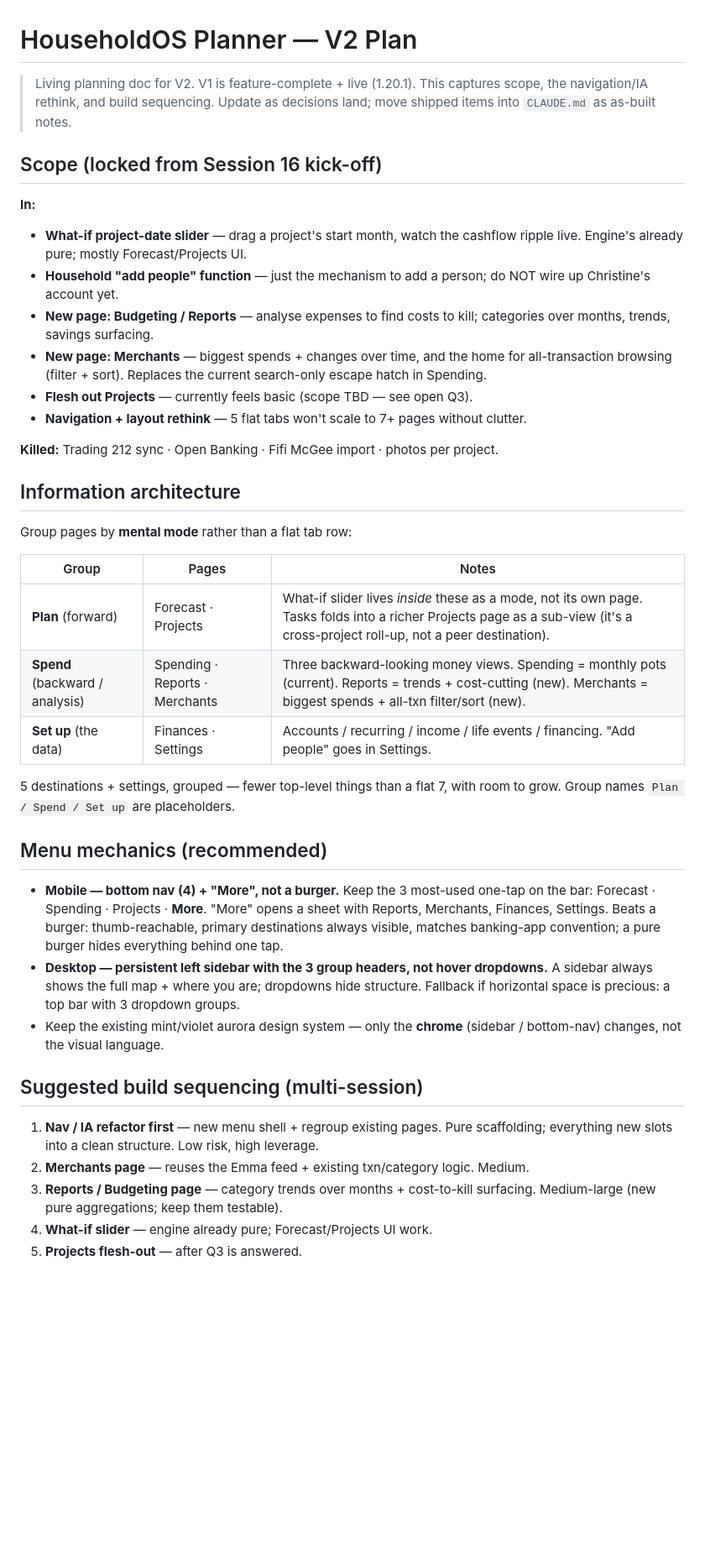
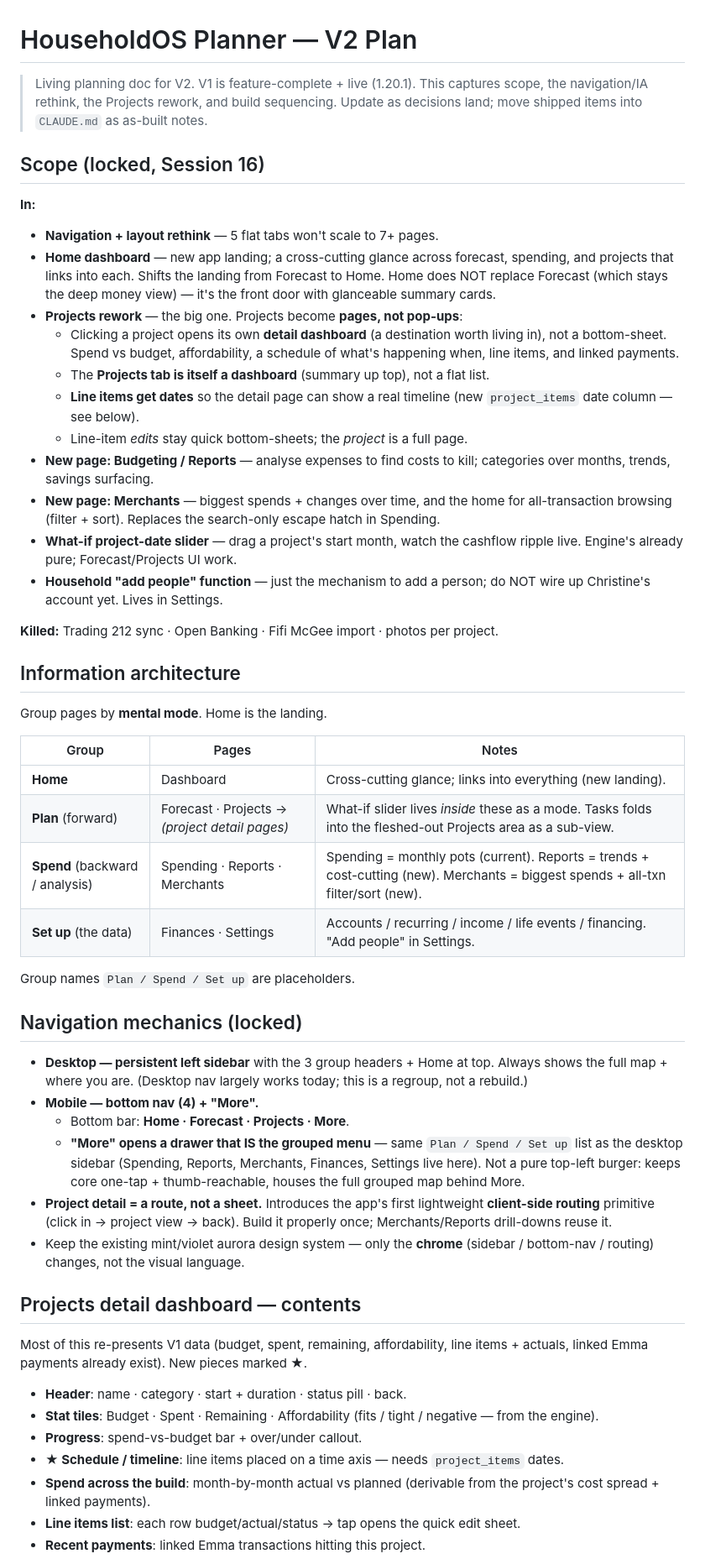
Before and after one commit to silkham/household-planner, a Markdown page: V2-PLAN.md, the part around one of its changes. Shown at 84% size. Drawn GitHub-style; blank space fills up the shorter version.

Commit message:
V2 plan: add Home dashboard, Projects rework, mobile nav resolution
Co-Authored-By: Claude Opus 4.8 <noreply@anthropic.com>

```diff
--- a/V2-PLAN.md
+++ b/V2-PLAN.md
@@ -1,63 +1,84 @@
 # HouseholdOS Planner — V2 Plan
 
 > Living planning doc for V2. V1 is feature-complete + live (1.20.1). This
-> captures scope, the navigation/IA rethink, and build sequencing. Update as
-> decisions land; move shipped items into `CLAUDE.md` as as-built notes.
+> captures scope, the navigation/IA rethink, the Projects rework, and build
+> sequencing. Update as decisions land; move shipped items into `CLAUDE.md` as
+> as-built notes.
 
-## Scope (locked from Session 16 kick-off)
+## Scope (locked, Session 16)
 
 **In:**
-- **What-if project-date slider** — drag a project's start month, watch the
-  cashflow ripple live. Engine's already pure; mostly Forecast/Projects UI.
-- **Household "add people" function** — just the mechanism to add a person;
-  do NOT wire up Christine's account yet.
+- **Navigation + layout rethink** — 5 flat tabs won't scale to 7+ pages.
+- **Home dashboard** — new app landing; a cross-cutting glance across forecast,
+  spending, and projects that links into each. Shifts the landing from Forecast
+  to Home. Home does NOT replace Forecast (which stays the deep money view) —
+  it's the front door with glanceable summary cards.
+- **Projects rework** — the big one. Projects become **pages, not pop-ups**:
+  - Clicking a project opens its own **detail dashboard** (a destination worth
+    living in), not a bottom-sheet. Spend vs budget, affordability, a schedule
+    of what's happening when, line items, and linked payments.
+  - The **Projects tab is itself a dashboard** (summary up top), not a flat
+    list.
+  - **Line items get dates** so the detail page can show a real timeline (new
+    `project_items` date column — see below).
+  - Line-item *edits* stay quick bottom-sheets; the *project* is a full page.
 - **New page: Budgeting / Reports** — analyse expenses to find costs to kill;
   categories over months, trends, savings surfacing.
 - **New page: Merchants** — biggest spends + changes over time, and the home
-  for all-transaction browsing (filter + sort). Replaces the current
-  search-only escape hatch in Spending.
-- **Flesh out Projects** — currently feels basic (scope TBD — see open Q3).
-- **Navigation + layout rethink** — 5 flat tabs won't scale to 7+ pages
-  without clutter.
+  for all-transaction browsing (filter + sort). Replaces the search-only
+  escape hatch in Spending.
+- **What-if project-date slider** — drag a project's start month, watch the
+  cashflow ripple live. Engine's already pure; Forecast/Projects UI work.
+- **Household "add people" function** — just the mechanism to add a person; do
+  NOT wire up Christine's account yet. Lives in Settings.
 
 **Killed:** Trading 212 sync · Open Banking · Fifi McGee import · photos per
 project.
 
 ## Information architecture
 
-Group pages by **mental mode** rather than a flat tab row:
+Group pages by **mental mode**. Home is the landing.
 
 | Group | Pages | Notes |
 |---|---|---|
-| **Plan** (forward) | Forecast · Projects | What-if slider lives *inside* these as a mode, not its own page. Tasks folds into a richer Projects page as a sub-view (it's a cross-project roll-up, not a peer destination). |
-| **Spend** (backward / analysis) | Spending · Reports · Merchants | Three backward-looking money views. Spending = monthly pots (current). Reports = trends + cost-cutting (new). Merchants = biggest spends + all-txn filter/sort (new). |
-| **Set up** (the data) | Finances · Settings | Accounts / recurring / income / life events / financing. "Add people" goes in Settings. |
+| **Home** | Dashboard | Cross-cutting glance; links into everything (new landing). |
+| **Plan** (forward) | Forecast · Projects → *(project detail pages)* | What-if slider lives *inside* these as a mode. Tasks folds into the fleshed-out Projects area as a sub-view. |
+| **Spend** (backward / analysis) | Spending · Reports · Merchants | Spending = monthly pots (current). Reports = trends + cost-cutting (new). Merchants = biggest spends + all-txn filter/sort (new). |
+| **Set up** (the data) | Finances · Settings | Accounts / recurring / income / life events / financing. "Add people" in Settings. |
 
-5 destinations + settings, grouped — fewer top-level things than a flat 7,
-with room to grow. Group names `Plan / Spend / Set up` are placeholders.
+Group names `Plan / Spend / Set up` are placeholders.
 
-## Menu mechanics (recommended)
+## Navigation mechanics (locked)
 
-- **Mobile — bottom nav (4) + "More", not a burger.** Keep the 3 most-used
-  one-tap on the bar: Forecast · Spending · Projects · **More**. "More" opens a
-  sheet with Reports, Merchants, Finances, Settings. Beats a burger:
-  thumb-reachable, primary destinations always visible, matches banking-app
-  convention; a pure burger hides everything behind one tap.
-- **Desktop — persistent left sidebar with the 3 group headers, not hover
-  dropdowns.** A sidebar always shows the full map + where you are; dropdowns
-  hide structure. Fallback if horizontal space is precious: a top bar with 3
-  dropdown groups.
+- **Desktop — persistent left sidebar** with the 3 group headers + Home at top.
+  Always shows the full map + where you are. (Desktop nav largely works today;
+  this is a regroup, not a rebuild.)
+- **Mobile — bottom nav (4) + "More".**
+  - Bottom bar: **Home · Forecast · Projects · More**.
+  - **"More" opens a drawer that IS the grouped menu** — same `Plan / Spend /
+    Set up` list as the desktop sidebar (Spending, Reports, Merchants,
+    Finances, Settings live here). Not a pure top-left burger: keeps core
+    one-tap + thumb-reachable, houses the full grouped map behind More.
+- **Project detail = a route, not a sheet.** Introduces the app's first
+  lightweight **client-side routing** primitive (click in → project view →
+  back). Build it properly once; Merchants/Reports drill-downs reuse it.
 - Keep the existing mint/violet aurora design system — only the **chrome**
-  (sidebar / bottom-nav) changes, not the visual language.
+  (sidebar / bottom-nav / routing) changes, not the visual language.
 
-## Suggested build sequencing (multi-session)
+## Projects detail dashboard — contents
 
-1. **Nav / IA refactor first** — new menu shell + regroup existing pages. Pure
-   scaffolding; everything new slots into a clean structure. Low risk, high
-   leverage.
-2. **Merchants page** — reuses the Emma feed + existing txn/category logic.
-   Medium.
-3. **Reports / Budgeting page** — category trends over months + cost-to-kill
-   surfacing. Medium-large (new pure aggregations; keep them testable).
-4. **What-if slider** — engine already pure; Forecast/Projects UI work.
-5. **Projects flesh-out** — after Q3 is answered.
+Most of this re-presents V1 data (budget, spent, remaining, affordability,
+line items + actuals, linked Emma payments already exist). New pieces marked ★.
+
+- **Header**: name · category · start + duration · status pill · back.
+- **Stat tiles**: Budget · Spent · Remaining · Affordability (fits / tight /
+  negative — from the engine).
+- **Progress**: spend-vs-budget bar + over/under callout.
+- **★ Schedule / timeline**: line items placed on a time axis — needs
+  `project_items` dates.
+- **Spend across the build**: month-by-month actual vs planned (derivable from
+  the project's cost spread + linked payments).
+- **Line items list**: each row budget/actual/status → tap opens the quick
+  edit sheet.
+- **Recent payments**: linked Emma transactions hitting this project.
+
```
Also changed, not shown: other parts of V2-PLAN.md (+26 -11 lines).
